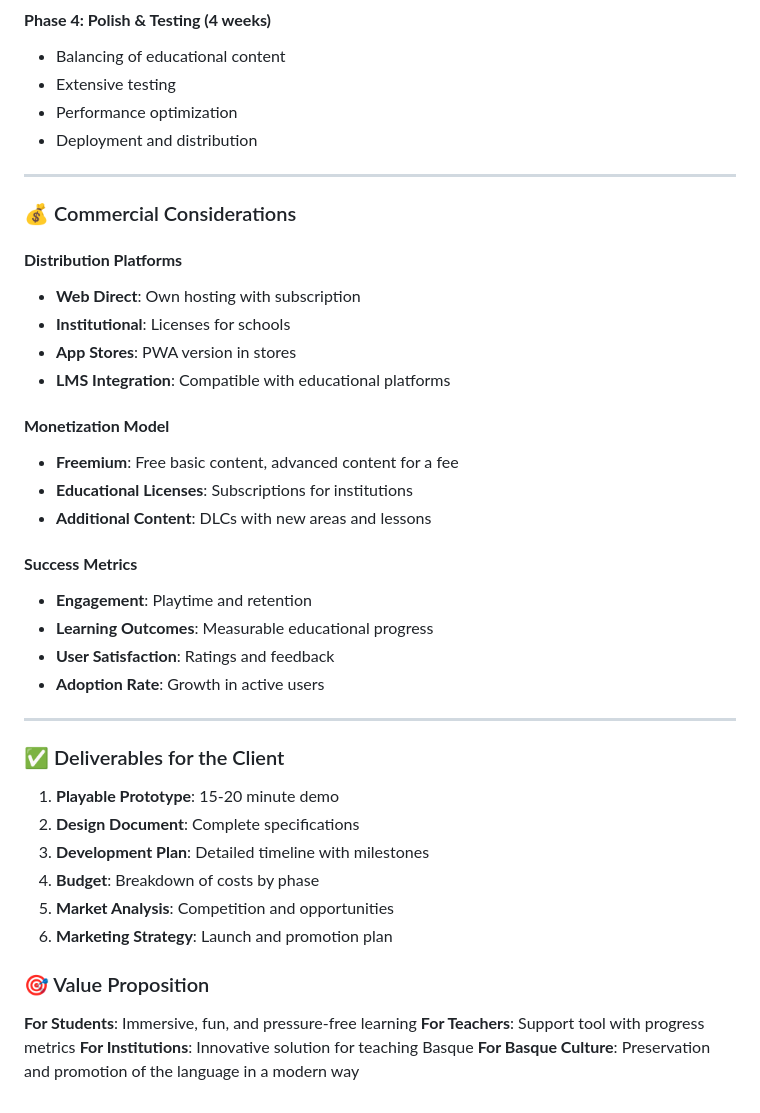
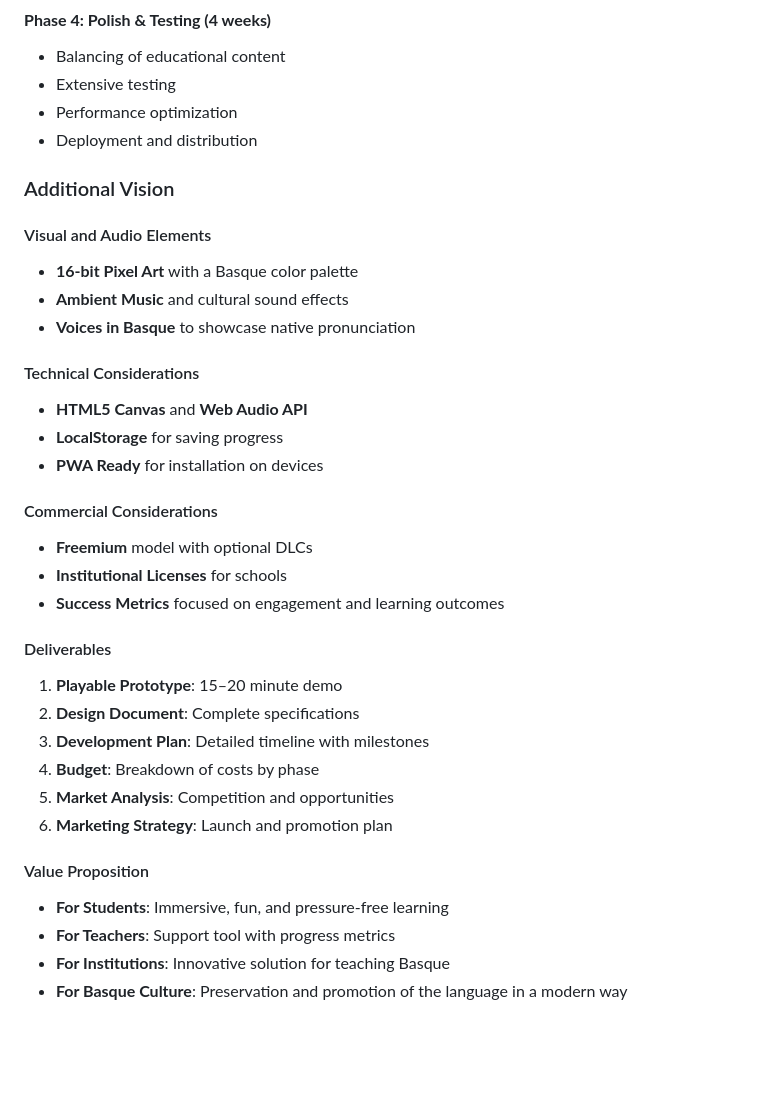
Before and after one commit to Leci37/Euskal_Ikastetxea, a Markdown page: README.md, the part around the change printed below. Drawn GitHub-style; blank space fills up the shorter version.

```diff
--- a/README.md
+++ b/README.md
@@ -184,41 +125,33 @@ UI
 - Performance optimization
 - Deployment and distribution
 
----
+### Additional Vision
 
-### 💰 Commercial Considerations
+#### Visual and Audio Elements
+- **16-bit Pixel Art** with a Basque color palette
+- **Ambient Music** and cultural sound effects
+- **Voices in Basque** to showcase native pronunciation
 
-#### **Distribution Platforms**
-- **Web Direct**: Own hosting with subscription
-- **Institutional**: Licenses for schools
-- **App Stores**: PWA version in stores
-- **LMS Integration**: Compatible with educational platforms
+#### Technical Considerations
+- **HTML5 Canvas** and **Web Audio API**
+- **LocalStorage** for saving progress
+- **PWA Ready** for installation on devices
 
-#### **Monetization Model**
-- **Freemium**: Free basic content, advanced content for a fee
-- **Educational Licenses**: Subscriptions for institutions
-- **Additional Content**: DLCs with new areas and lessons
+#### Commercial Considerations
+- **Freemium** model with optional DLCs
+- **Institutional Licenses** for schools
+- **Success Metrics** focused on engagement and learning outcomes
 
-#### **Success Metrics**
-- **Engagement**: Playtime and retention
-- **Learning Outcomes**: Measurable educational progress
-- **User Satisfaction**: Ratings and feedback
-- **Adoption Rate**: Growth in active users
-
----
-
-### ✅ Deliverables for the Client
-
-1. **Playable Prototype**: 15-20 minute demo
+#### Deliverables
+1. **Playable Prototype**: 15–20 minute demo
 2. **Design Document**: Complete specifications
 3. **Development Plan**: Detailed timeline with milestones
 4. **Budget**: Breakdown of costs by phase
 5. **Market Analysis**: Competition and opportunities
 6. **Marketing Strategy**: Launch and promotion plan
 
-### 🎯 Value Proposition
-
-**For Students**: Immersive, fun, and pressure-free learning
-**For Teachers**: Support tool with progress metrics
-**For Institutions**: Innovative solution for teaching Basque
-**For Basque Culture**: Preservation and promotion of the language in a modern way
+#### Value Proposition
+- **For Students**: Immersive, fun, and pressure-free learning
+- **For Teachers**: Support tool with progress metrics
+- **For Institutions**: Innovative solution for teaching Basque
+- **For Basque Culture**: Preservation and promotion of the language in a modern way
```
Also changed, not shown: other parts of README.md (+51 -110 lines).
